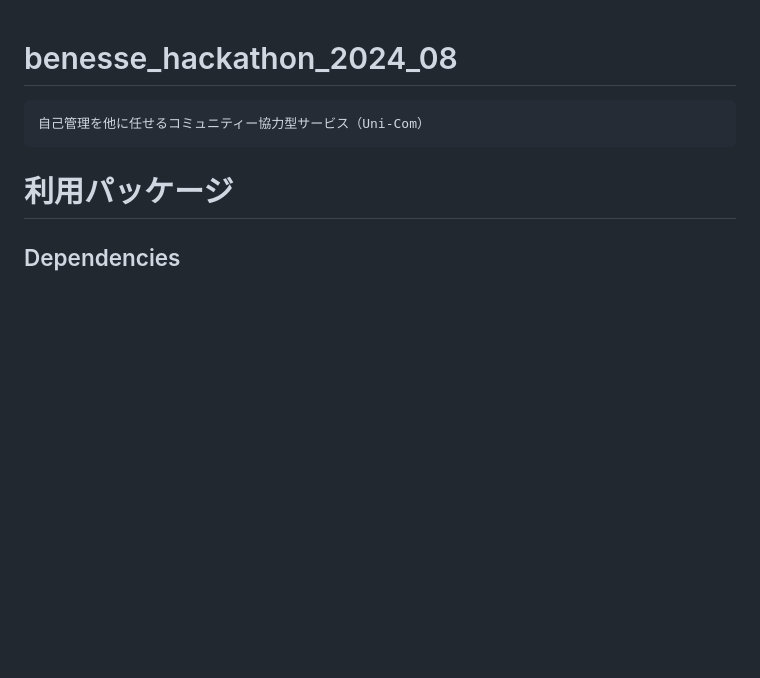
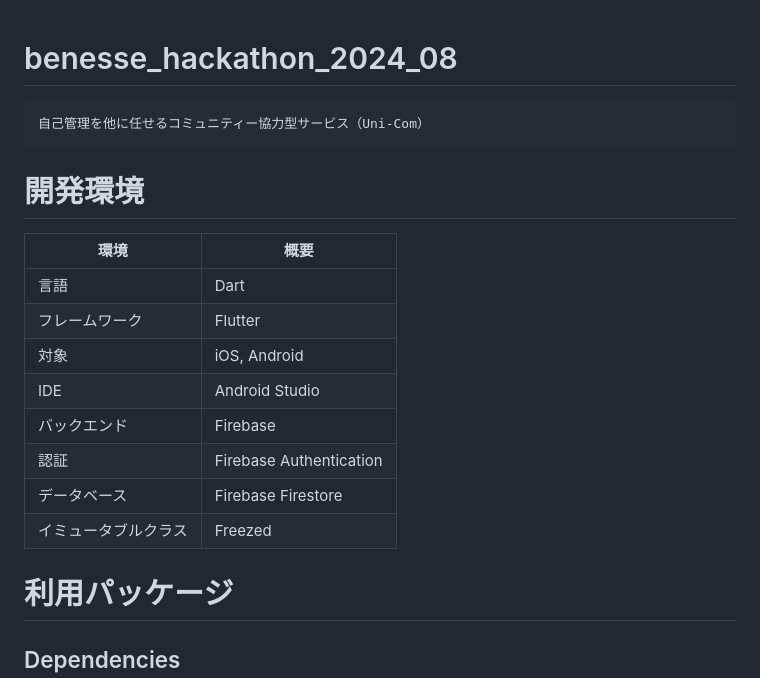
Before and after one commit to Haruki1090/benesse_hackathon_2024_08, a Markdown page: README.md, the part around the change. Drawn GitHub-style; blank space fills up the shorter version.

Commit message:
Update README.md
Update README

````diff
--- a/README.md
+++ b/README.md
@@ -2,6 +2,18 @@
 ```
 自己管理を他に任せるコミュニティー協力型サービス（Uni-Com）
 ```
+# 開発環境
+|環境|概要|
+|-|-|
+|言語|Dart|
+|フレームワーク|Flutter|
+|対象|iOS, Android|
+|IDE|Android Studio|
+|バックエンド|Firebase|
+|認証|Firebase Authentication|
+|データベース| Firebase Firestore|
+|イミュータブルクラス|Freezed|
+
 # 利用パッケージ
 ## Dependencies
 
````
